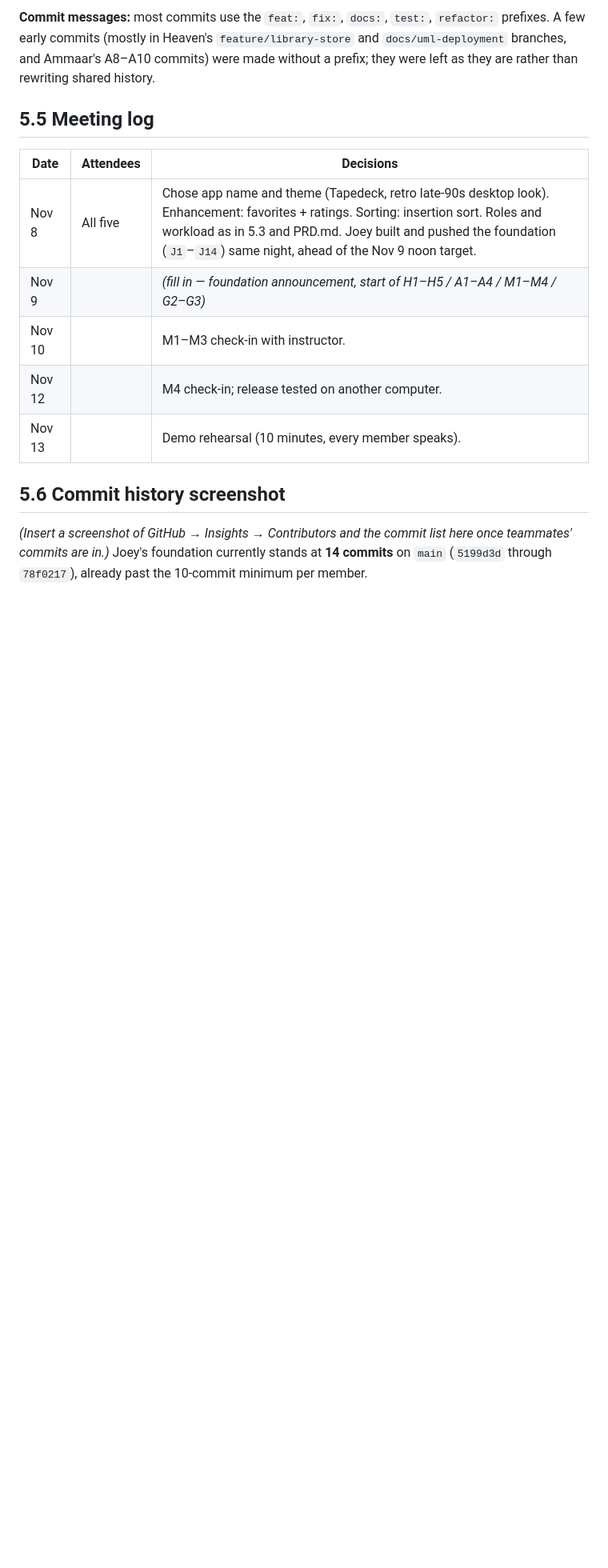
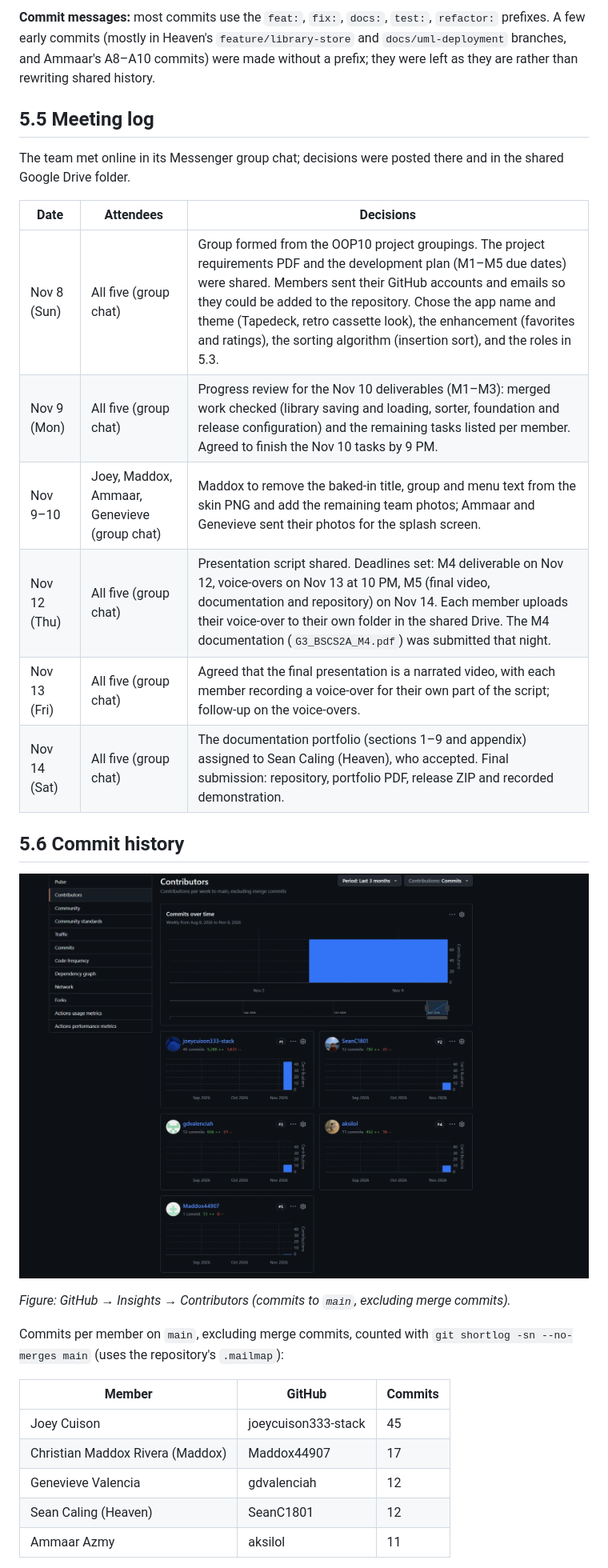
Before and after one commit to joeycuison333-stack/Tapedeck-OOP10, a Markdown page: docs/04_Version_Control.md, the part around one of its changes. Shown at 80% size. Drawn GitHub-style; pictures changed too: docs/screenshots/contributors.png (added); blank space fills up the shorter version.

Commit message:
docs: meeting log, commit history and .mailmap

```diff
--- a/docs/04_Version_Control.md
+++ b/docs/04_Version_Control.md
@@ -37,13 +37,30 @@ Conflicts were mostly avoided by design: the form is split into partial-class fi
 
 ## 5.5 Meeting log
 
+The team met online in its Messenger group chat; decisions were posted there and in the shared Google Drive folder.
+
 | Date | Attendees | Decisions |
 |---|---|---|
-| Nov 8 | All five | Chose app name and theme (Tapedeck, retro late-90s desktop look). Enhancement: favorites + ratings. Sorting: insertion sort. Roles and workload as in 5.3 and PRD.md. Joey built and pushed the foundation (`J1`–`J14`) same night, ahead of the Nov 9 noon target. |
-| Nov 9 | | _(fill in — foundation announcement, start of H1–H5 / A1–A4 / M1–M4 / G2–G3)_ |
-| Nov 10 | | M1–M3 check-in with instructor. |
-| Nov 12 | | M4 check-in; release tested on another computer. |
-| Nov 13 | | Demo rehearsal (10 minutes, every member speaks). |
+| Nov 8 (Sun) | All five (group chat) | Group formed from the OOP10 project groupings. The project requirements PDF and the development plan (M1–M5 due dates) were shared. Members sent their GitHub accounts and emails so they could be added to the repository. Chose the app name and theme (Tapedeck, retro cassette look), the enhancement (favorites and ratings), the sorting algorithm (insertion sort), and the roles in 5.3. |
+| Nov 9 (Mon) | All five (group chat) | Progress review for the Nov 10 deliverables (M1–M3): merged work checked (library saving and loading, sorter, foundation and release configuration) and the remaining tasks listed per member. Agreed to finish the Nov 10 tasks by 9 PM. |
+| Nov 9–10 | Joey, Maddox, Ammaar, Genevieve (group chat) | Maddox to remove the baked-in title, group and menu text from the skin PNG and add the remaining team photos; Ammaar and Genevieve sent their photos for the splash screen. |
+| Nov 12 (Thu) | All five (group chat) | Presentation script shared. Deadlines set: M4 deliverable on Nov 12, voice-overs on Nov 13 at 10 PM, M5 (final video, documentation and repository) on Nov 14. Each member uploads their voice-over to their own folder in the shared Drive. The M4 documentation (`G3_BSCS2A_M4.pdf`) was submitted that night. |
+| Nov 13 (Fri) | All five (group chat) | Agreed that the final presentation is a narrated video, with each member recording a voice-over for their own part of the script; follow-up on the voice-overs. |
+| Nov 14 (Sat) | All five (group chat) | The documentation portfolio (sections 1–9 and appendix) assigned to Sean Caling (Heaven), who accepted. Final submission: repository, portfolio PDF, release ZIP and recorded demonstration. |
 
-## 5.6 Commit history screenshot
-_(Insert a screenshot of GitHub → Insights → Contributors and the commit list here once teammates' commits are in.)_ Joey's foundation currently stands at **14 commits** on `main` (`5199d3d` through `78f0217`), already past the 10-commit minimum per member.
+## 5.6 Commit history
+
+![GitHub Insights – Contributors](screenshots/contributors.png)
+
+*Figure: GitHub → Insights → Contributors (commits to `main`, excluding merge commits).*
+
+Commits per member on `main`, excluding merge commits, counted with `git shortlog -sn --no-merges main` (uses the repository's `.mailmap`):
+
+| Member | GitHub | Commits |
+|---|---|---|
+| Joey Cuison | joeycuison333-stack | 45 |
+| Christian Maddox Rivera (Maddox) | Maddox44907 | 17 |
+| Genevieve Valencia | gdvalenciah | 12 |
+| Sean Caling (Heaven) | SeanC1801 | 12 |
+| Ammaar Azmy | aksilol | 11 |
+
```
Also changed, not shown: other parts of docs/04_Version_Control.md (+3 -0 lines), 1 other file.
